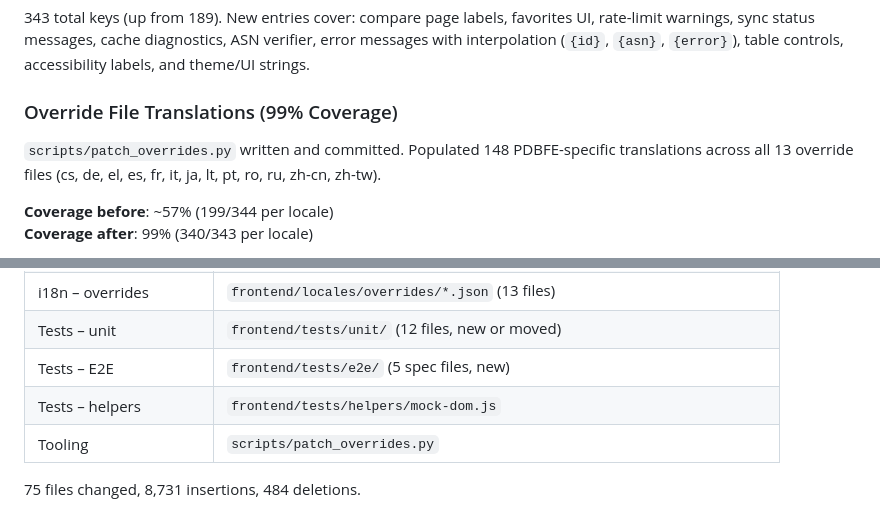
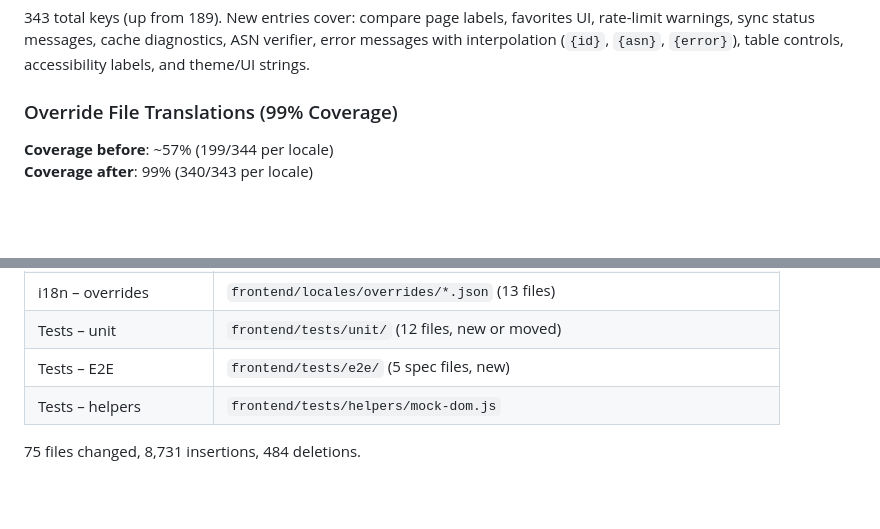
Before and after one commit to remcovanmook/pdbfe, a Markdown page: .planning/pr_frontend_tests_i18n.md, 2 parts joined by grey strips. GitHub-like rendering; blank space fills up the shorter version.

Commit message:
docs: remove patch_overrides.py reference from PR write-up

```diff
--- a/.planning/pr_frontend_tests_i18n.md
+++ b/.planning/pr_frontend_tests_i18n.md
@@ -91,7 +91,6 @@ Added `t()` to all missing user-visible strings across 13 page/component files:
 
 ### Override File Translations (99% Coverage)
 
-`scripts/patch_overrides.py` written and committed. Populated 148 PDBFE-specific translations across all 13 override files (cs, de, el, es, fr, it, ja, lt, pt, ro, ru, zh-cn, zh-tw).
 
 **Coverage before**: ~57% (199/344 per locale)
 **Coverage after**: 99% (340/343 per locale)
@@ -112,6 +111,5 @@ Remaining 3 untranslated strings are technical standards names (`802.1Q`, `MTU`,
 | Tests – unit | `frontend/tests/unit/` (12 files, new or moved) |
 | Tests – E2E | `frontend/tests/e2e/` (5 spec files, new) |
 | Tests – helpers | `frontend/tests/helpers/mock-dom.js` |
-| Tooling | `scripts/patch_overrides.py` |
 
 75 files changed, 8,731 insertions, 484 deletions.
```
